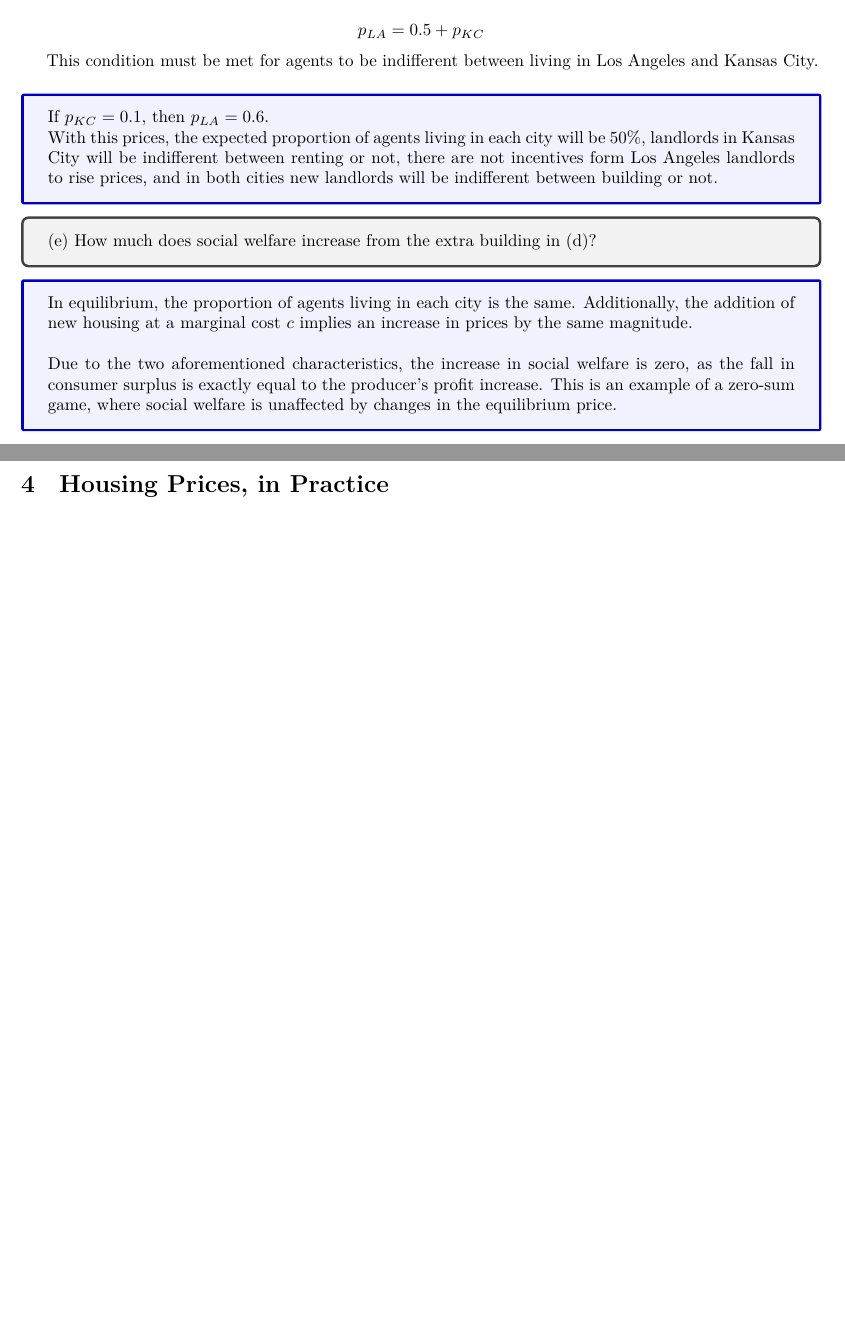
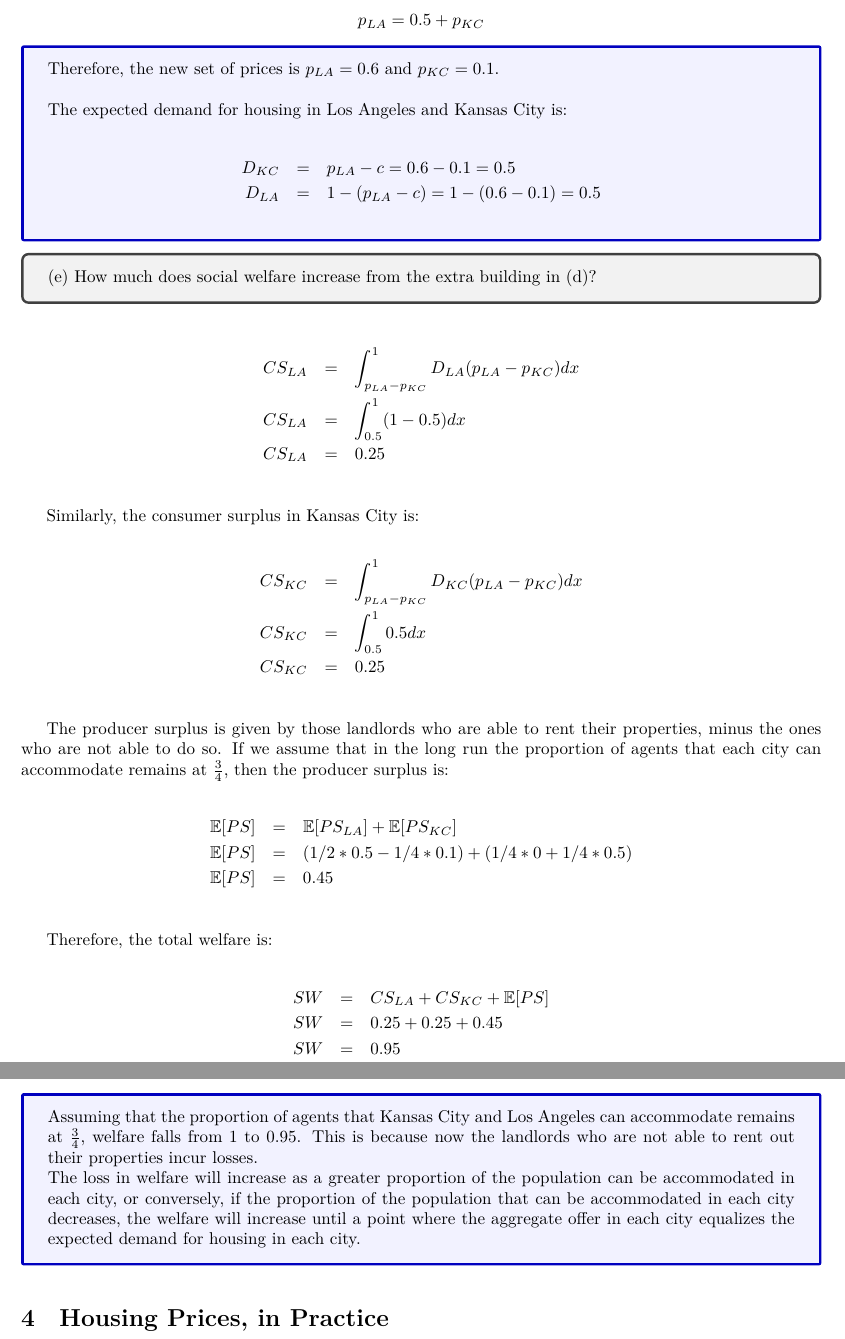
Before and after one commit to m4wnn/Micro, a LaTeX document (paper.tex, which reads sections/question-3.tex): two parts of pages 9 and 10 of 11 before the commit and two parts of pages 11 and 12 of 13 after it, joined at a grey line, cut so that both start at the same text, the shorter picture padded with empty space. The pictures show the PDF file paper.pdf that the author committed with the source.

Commit message:
Revised question 3

```diff
--- a/sections/question-3.tex
+++ b/sections/question-3.tex
@@ -26,13 +26,53 @@ Furthermore:
 \end{eqnarray*}
+
 
 Because \(v\) is a continuous random variable.\\
 
 Therefore, for every agent, it is preferable to live in Los Angeles, as it is highly unlikely that they have a null preference for the climate of Los Angeles.\\
 
-In this case, the excess demand for housing in Los Angeles is \(1/4\), being this the proportion of the population that must live in Kansas City.\\
+\begin{myanswerbox}
+    In this case, the excess demand for housing in Los Angeles is \(1/4\), being this the proportion of the population that must live in Kansas City.\\
 
-This is not an equilibrium because Los Angeles landlords can raise the price of their properties to a point where \(\mathbb{E}[u_{LA}] = \mathbb{E}[u_{KC}]\) and thus maximize their profits.
+    This is not an equilibrium because Los Angeles landlords can raise the price of their properties to a point where \(\mathbb{E}[u_{LA}] = \mathbb{E}[u_{KC}]\) and thus maximize their profits.
+\end{myanswerbox}
 
+The demand for housing in Los Angeles depends on the proportion of agents who prefer to live there rather than in KC, given the price \( p_{LA} \). This proportion is given by:
+
+
+\begin{eqnarray*}
+    Pr(u_{LA} &>& u_{KC})\\
+    Pr(v + b - p_{LA} &>& b - p_{KC})\\
+    Pr(v &>& p_{LA} - p_{KC})\\
+\end{eqnarray*}
+
+\begin{equation}
+    D_{LA} = Pr(v > p_{LA} - p_{KC})\\
+\end{equation}
+
+\begin{equation}
+    D_{LA} = \begin{cases}
+        0, &  p_{LA} - p_{KC} \geq 1\\
+        1 - (p_{LA} - p_{KC}), & 0 < p_{LA} - p_{KC} < 1\\
+        1, &  p_{LA} - p_{KC} \leq 0\\
+    \end{cases}
+\end{equation}
+
+And the demand for housing in Kansas City is:
+
+\begin{equation}
+    D_{KC} = \begin{cases}
+        0, &  p_{LA} - p_{KC} \leq 0\\
+        (p_{LA} - p_{KC}), & 0 < p_{LA} - p_{KC} < 1\\
+        1, &  p_{LA} - p_{KC} \geq 1\\
+    \end{cases}
+\end{equation}
+
+The supply function for housing in Los Angeles and Kansas City is:
+
+\begin{eqnarray}
+    S_{LA}(p_{LA}) &=& 3/4\\
+    S_{KC}(p_{KC}) &=& 3/4
+\end{eqnarray}
 %%%%%%%%%%%%%%%%%%%%%%%%%%%%%%%%%%%%%%%%%%%%%%%%%%%%%%%%%%%%%%%%%
 %%%%%%%%%%%%%%%%%%%%%%%%%%%%%%%%%%%%%%%%%%%%%%%%%%%%%%%%%%%%%%%%%
 \begin{tcolorbox}
@@ -51,9 +91,9 @@ Equilibrium is achieved when:
     \label{eq:equilibrium}
 \end{equation}
 
-In this case, the exercise of housing choice is equivalent to a Monte Carlo simulation where the proportion of agents living in LA will be the same as those living in KC.\\
+In this case, the exercise of housing choice is equivalent to a Monte Carlo simulation where the proportion of agents living in LA will be the same as those living in KC, and there will be no incentives for LA landlords to raise prices.\\
 
-Since the cost of renting is zero, and given that landlords in Los Angeles compete with those in Kansas City, the minimum possible price for those in Kansas City is \( p_{KC} = 0 \), making them indifferent between renting or not.
+Since the marginal cost of renting is zero, and given that landlords in Los Angeles compete with those in Kansas City, the minimum possible price for those in Kansas City is \( p_{KC} = 0 \), making them indifferent between renting or not.
 
 
 \begin{myanswerbox}
@@ -63,5 +103,11 @@ Since the cost of renting is zero, and given that landlords in Los Angeles compe
         p_{KC} &=& 0
     \end{eqnarray*}
 
-    Thus, the expected proportion of agents living in Los Angeles and Kansas City will be 50\% for each city. Additionally, the landlords in Kansas City will be indifferent between renting or not.
+    Thus, the expected proportion of agents living in Los Angeles and Kansas City will be 50\% for each city. Additionally, the landlords in Kansas City will be indifferent between renting or not.\\
 \end{myanswerbox}
+
+The expected proportion of agents demanding housing in LA and KC is:
+
+\begin{eqnarray*}
+    \mathbb{E}[D_{LA}] &=& \mathbb{E}[D_{KC}] = 0.5\\
+\end{eqnarray*}
@@ -68,3 +123,33 @@ Since the cost of renting is zero, and given that landlords in Los Angeles compe
+    \mathbb{E}[PS] &=& (1/2*0.5 + 1/4*0) + (1/4 * 0 + 1/2*0.5)\\
+    \mathbb{E}[PS] &=& 0.50\\
+\end{eqnarray*}
+
+From the demand curves, it is possible to calculate the consumer surplus in each city:
+
+\begin{eqnarray*}
+    CS_{LA} &=& \int_{0.5}^{1}  D_{LA}(0.5) dx\\
+    CS_{LA} &=& \int_{0.5}^{1}  (1 - 0.5)dx\\
+    CS_{LA} &=& 0.25\\
+\end{eqnarray*}
+
+Similarly, the consumer surplus in Kansas City is:
+
+\begin{eqnarray*}
+    CS_{KC} &=& \int_{0.5}^{1}  D_{KC}(0.5) dx\\
+    CS_{KC} &=& \int_{0.5}^{1}  0.5dx\\
+    CS_{KC} &=& 0.25\\
+\end{eqnarray*}
+
+
+
+Therefore, the total welfare is:
+
+\begin{eqnarray*}
+    SW &=& CS_{LA} + CS_{KC} + \mathbb{E}[PS]\\
+    SW &=& 0.25 + 0.25 + 0.50\\
+    SW &=& 1\\
+\end{eqnarray*}
+
 %%%%%%%%%%%%%%%%%%%%%%%%%%%%%%%%%%%%%%%%%%%%%%%%%%%%%%%%%%%%%%%%%
 %%%%%%%%%%%%%%%%%%%%%%%%%%%%%%%%%%%%%%%%%%%%%%%%%%%%%%%%%%%%%%%%%
 \begin{tcolorbox}
@@ -72,7 +157,7 @@ Since the cost of renting is zero, and given that landlords in Los Angeles compe
 \end{tcolorbox}
 
 \begin{myanswerbox}
-    Since the addition of housing in either city does not change the cost structure, equation \ref{eq:equilibrium} remains valid, and therefore, the prices will be the same as in the previous clause.
+    Since the addition of housing in either city does not change the cost structure for renting and the preference of agents, equation \ref{eq:equilibrium} remains valid, and therefore, the prices will be the same as in the previous clause.
 \end{myanswerbox}
 %%%%%%%%%%%%%%%%%%%%%%%%%%%%%%%%%%%%%%%%%%%%%%%%%%%%%%%%%%%%%%%%%
 %%%%%%%%%%%%%%%%%%%%%%%%%%%%%%%%%%%%%%%%%%%%%%%%%%%%%%%%%%%%%%%%%
@@ -84,16 +169,23 @@ Landlords who already own a house have the incentive to rent at a price at least
 
-In equilibrium:
+Given the equilibrium relationship:
 
-\begin{equation*}
+    \begin{equation*}
     p_{LA} = 0.5 + p_{KC}
 \end{equation*}
 
-This condition must be met for agents to be indifferent between living in Los Angeles and Kansas City.\\
+\begin{myanswerbox}
 
-\begin{myanswerbox}
-    If \( p_{KC} = 0.1 \), then \( p_{LA} = 0.6 \).\\
-    With this prices, the expected proportion of agents living in each city will be 50\%, landlords in Kansas City will be indifferent between renting or not, there are not incentives form Los Angeles landlords to rise prices, and in both cities new landlords will be indifferent between building or not.
+    Therefore, the new set of prices is \( p_{LA} = 0.6 \) and \( p_{KC} = 0.1 \).\\
+
+    The expected demand for housing in Los Angeles and Kansas City is:
+
+    \begin{eqnarray*}
+        D_{KC} &=& p_{LA} - c = 0.6 - 0.1 = 0.5\\
+        D_{LA} &=& 1 - (p_{LA} - c) = 1 - (0.6 - 0.1) = 0.5\\
+    \end{eqnarray*}
+
 \end{myanswerbox}
+
 
 %%%%%%%%%%%%%%%%%%%%%%%%%%%%%%%%%%%%%%%%%%%%%%%%%%%%%%%%%%%%%%%%%
 %%%%%%%%%%%%%%%%%%%%%%%%%%%%%%%%%%%%%%%%%%%%%%%%%%%%%%%%%%%%%%%%%
@@ -101,10 +193,40 @@ This condition must be met for agents to be indifferent between living in Los An
     (e) How much does social welfare increase from the extra building in (d)?
 \end{tcolorbox}
 
+\begin{eqnarray*}
+    CS_{LA} &=& \int_{p_{LA} - p_{KC}}^{1}  D_{LA}(p_{LA} - p_{KC}) dx\\
+    CS_{LA} &=& \int_{0.5}^{1}  (1 - 0.5)dx\\
+    CS_{LA} &=& 0.25\\
+\end{eqnarray*}
+
+Similarly, the consumer surplus in Kansas City is:
+
+\begin{eqnarray*}
+    CS_{KC} &=& \int_{p_{LA} - p_{KC}}^{1}  D_{KC}(p_{LA} - p_{KC}) dx\\
+    CS_{KC} &=& \int_{0.5}^{1}  0.5dx\\
+    CS_{KC} &=& 0.25\\
+\end{eqnarray*}
+
+The producer surplus is given by those landlords who are able to rent their properties, minus the ones who are not able to do so. If we assume that in the long run the proportion of agents that each city can accommodate remains at \( \frac{3}{4} \), then the producer surplus is:
+
+\begin{eqnarray*}
+    \mathbb{E}[PS] &=& \mathbb{E}[PS_{LA}] + \mathbb{E}[PS_{KC}]\\
+    \mathbb{E}[PS] &=& (1/2*0.5 - 1/4*0.1) + (1/4 * 0 + 1/4*0.5)\\
+    \mathbb{E}[PS] &=& 0.45\\
+\end{eqnarray*}
+
+Therefore, the total welfare is:
+
+\begin{eqnarray*}
+    SW &=& CS_{LA} + CS_{KC} + \mathbb{E}[PS]\\
+    SW &=& 0.25 + 0.25 + 0.45\\
+    SW &=& 0.95\\
+\end{eqnarray*}
+
 \begin{myanswerbox}
-    In equilibrium, the proportion of agents living in each city is the same. Additionally, the addition of new housing at a marginal cost \( c \) implies an increase in prices by the same magnitude.\\
+    Assuming that the proportion of agents that Kansas City and Los Angeles can accommodate remains at \( \frac{3}{4} \), welfare falls from 1 to 0.95. This is because now the landlords who are not able to rent out their properties incur losses.
 
-    Due to the two aforementioned characteristics, the increase in social welfare is zero, as the fall in consumer surplus is exactly equal to the producer's profit increase. This is an example of a zero-sum game, where social welfare is unaffected by changes in the equilibrium price.
+    The loss in welfare will increase as a greater proportion of the population can be accommodated in each city, or conversely, if the proportion of the population that can be accommodated in each city decreases, the welfare will increase until a point where the aggregate offer in each city equalizes the expected demand for housing in each city.
 \end{myanswerbox}
 
 %%%%%%%%%%%%%%%%%%%%%%%%%%%%%%%%%%%%%%%%%%%%%%%%%%%%%%%%%%%%%%%%%
```
Also changed, not shown: paper.pdf, sections/question-3.tex (15 more changed lines).
